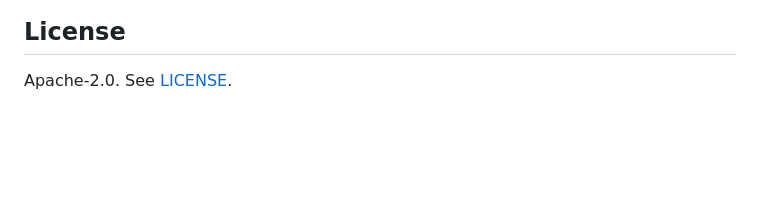
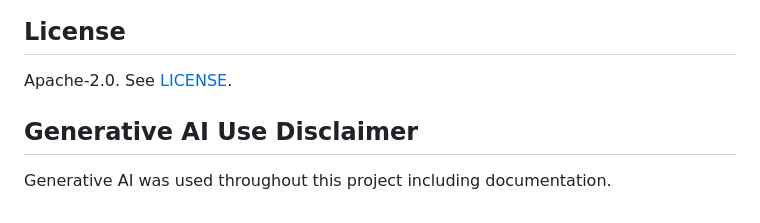
Before and after one commit to bitilia/es3d, a Markdown page: README.md, the part around the change. GitHub-like rendering; blank space fills up the shorter version.

Commit message:
Add disclaimer to README

```diff
--- a/README.md
+++ b/README.md
@@ -210,3 +210,7 @@ The renderer uses WebGPU where `navigator.gpu` is available and falls back to We
 ## License
 
 Apache-2.0. See [LICENSE](LICENSE).
+
+## Generative AI Use Disclaimer
+
+Generative AI was used throughout this project including documentation.
```
